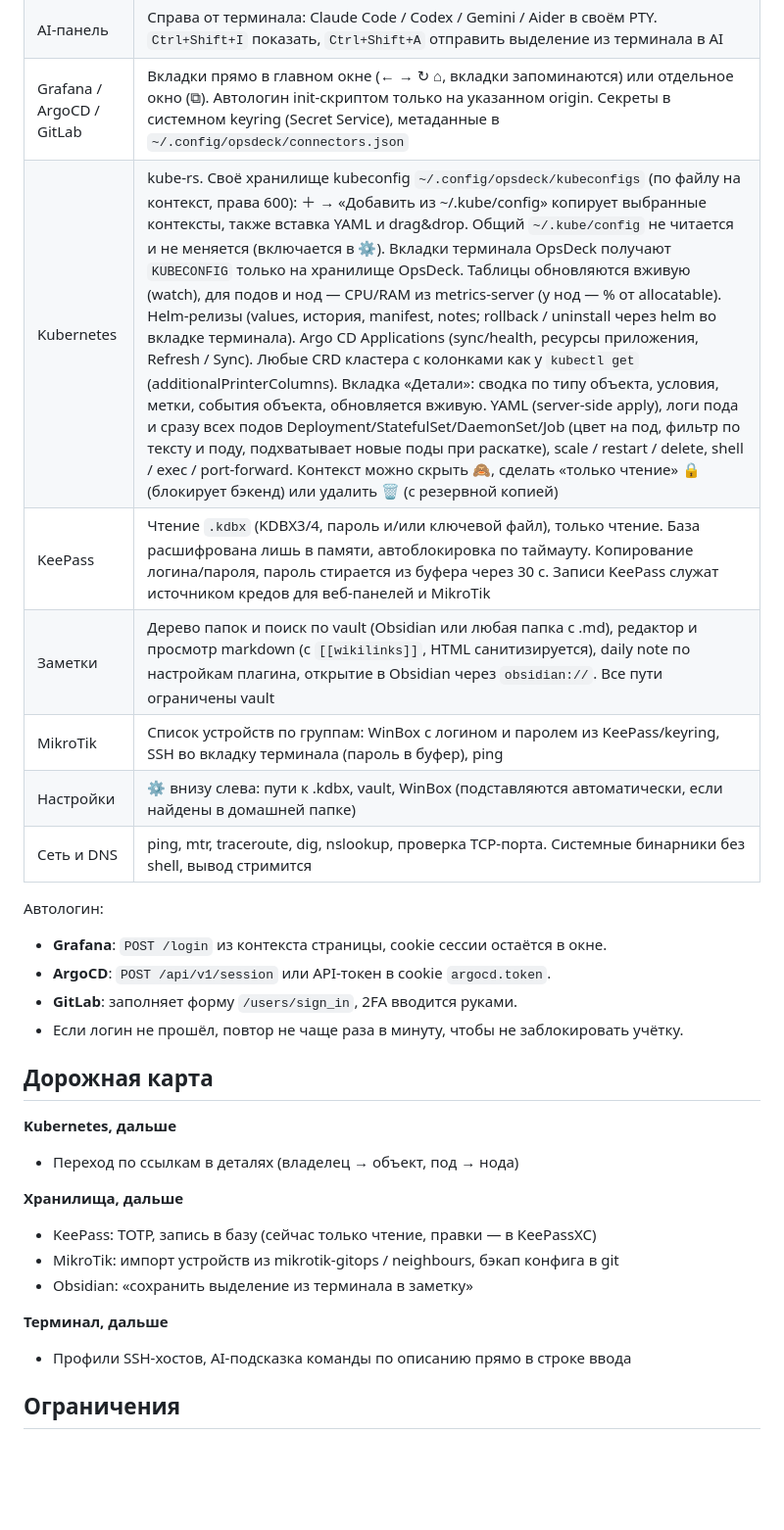
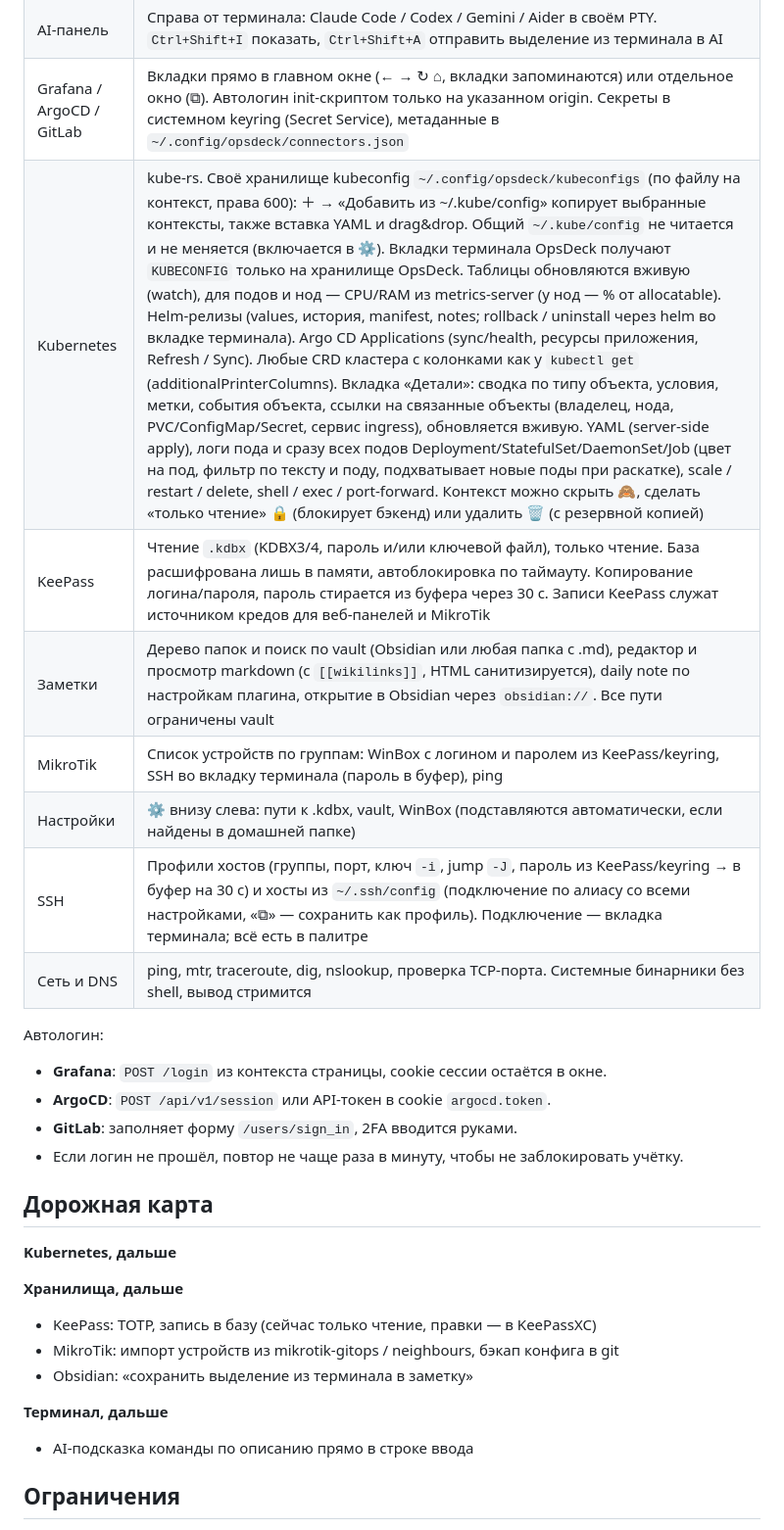
Before and after one commit to Duke1715/opsdeck, a Markdown page: README.md, the part around the change. Shown at 98% size. Rendered like a GitHub page; blank space fills up the shorter version.

Commit message:
README: SSH, details links

```diff
--- a/README.md
+++ b/README.md
@@ -30,11 +30,12 @@ npm run tauri dev
 | Claude Code IDE | OpsDeck — «IDE» для `claude`: lock-файл в `~/.claude/ide/`, MCP по WebSocket (токен, только 127.0.0.1). `claude`, запущенный в OpsDeck, подключается сам: видит выделение в заметках, «@ Claude» вставляет ссылку на заметку, может открыть заметку |
 | AI-панель | Справа от терминала: Claude Code / Codex / Gemini / Aider в своём PTY. `Ctrl+Shift+I` показать, `Ctrl+Shift+A` отправить выделение из терминала в AI |
 | Grafana / ArgoCD / GitLab | Вкладки прямо в главном окне (← → ↻ ⌂, вкладки запоминаются) или отдельное окно (⧉). Автологин init-скриптом только на указанном origin. Секреты в системном keyring (Secret Service), метаданные в `~/.config/opsdeck/connectors.json` |
-| Kubernetes | kube-rs. Своё хранилище kubeconfig `~/.config/opsdeck/kubeconfigs` (по файлу на контекст, права 600): ＋ → «Добавить из ~/.kube/config» копирует выбранные контексты, также вставка YAML и drag&drop. Общий `~/.kube/config` не читается и не меняется (включается в ⚙). Вкладки терминала OpsDeck получают `KUBECONFIG` только на хранилище OpsDeck. Таблицы обновляются вживую (watch), для подов и нод — CPU/RAM из metrics-server (у нод — % от allocatable). Helm-релизы (values, история, manifest, notes; rollback / uninstall через helm во вкладке терминала). Argo CD Applications (sync/health, ресурсы приложения, Refresh / Sync). Любые CRD кластера с колонками как у `kubectl get` (additionalPrinterColumns). Вкладка «Детали»: сводка по типу объекта, условия, метки, события объекта, обновляется вживую. YAML (server-side apply), логи пода и сразу всех подов Deployment/StatefulSet/DaemonSet/Job (цвет на под, фильтр по тексту и поду, подхватывает новые поды при раскатке), scale / restart / delete, shell / exec / port-forward. Контекст можно скрыть 🙈, сделать «только чтение» 🔒 (блокирует бэкенд) или удалить 🗑 (с резервной копией) |
+| Kubernetes | kube-rs. Своё хранилище kubeconfig `~/.config/opsdeck/kubeconfigs` (по файлу на контекст, права 600): ＋ → «Добавить из ~/.kube/config» копирует выбранные контексты, также вставка YAML и drag&drop. Общий `~/.kube/config` не читается и не меняется (включается в ⚙). Вкладки терминала OpsDeck получают `KUBECONFIG` только на хранилище OpsDeck. Таблицы обновляются вживую (watch), для подов и нод — CPU/RAM из metrics-server (у нод — % от allocatable). Helm-релизы (values, история, manifest, notes; rollback / uninstall через helm во вкладке терминала). Argo CD Applications (sync/health, ресурсы приложения, Refresh / Sync). Любые CRD кластера с колонками как у `kubectl get` (additionalPrinterColumns). Вкладка «Детали»: сводка по типу объекта, условия, метки, события объекта, ссылки на связанные объекты (владелец, нода, PVC/ConfigMap/Secret, сервис ingress), обновляется вживую. YAML (server-side apply), логи пода и сразу всех подов Deployment/StatefulSet/DaemonSet/Job (цвет на под, фильтр по тексту и поду, подхватывает новые поды при раскатке), scale / restart / delete, shell / exec / port-forward. Контекст можно скрыть 🙈, сделать «только чтение» 🔒 (блокирует бэкенд) или удалить 🗑 (с резервной копией) |
 | KeePass | Чтение `.kdbx` (KDBX3/4, пароль и/или ключевой файл), только чтение. База расшифрована лишь в памяти, автоблокировка по таймауту. Копирование логина/пароля, пароль стирается из буфера через 30 с. Записи KeePass служат источником кредов для веб-панелей и MikroTik |
 | Заметки | Дерево папок и поиск по vault (Obsidian или любая папка с .md), редактор и просмотр markdown (с `[[wikilinks]]`, HTML санитизируется), daily note по настройкам плагина, открытие в Obsidian через `obsidian://`. Все пути ограничены vault |
 | MikroTik | Список устройств по группам: WinBox с логином и паролем из KeePass/keyring, SSH во вкладку терминала (пароль в буфер), ping |
 | Настройки | ⚙ внизу слева: пути к .kdbx, vault, WinBox (подставляются автоматически, если найдены в домашней папке) |
+| SSH | Профили хостов (группы, порт, ключ `-i`, jump `-J`, пароль из KeePass/keyring → в буфер на 30 с) и хосты из `~/.ssh/config` (подключение по алиасу со всеми настройками, «⧉» — сохранить как профиль). Подключение — вкладка терминала; всё есть в палитре |
 | Сеть и DNS | ping, mtr, traceroute, dig, nslookup, проверка TCP-порта. Системные бинарники без shell, вывод стримится |
 
 Автологин:
@@ -46,7 +47,6 @@ npm run tauri dev
 ## Дорожная карта
 
 **Kubernetes, дальше**
-- Переход по ссылкам в деталях (владелец → объект, под → нода)
 
 **Хранилища, дальше**
 - KeePass: TOTP, запись в базу (сейчас только чтение, правки — в KeePassXC)
@@ -54,7 +54,7 @@ npm run tauri dev
 - Obsidian: «сохранить выделение из терминала в заметку»
 
 **Терминал, дальше**
-- Профили SSH-хостов, AI-подсказка команды по описанию прямо в строке ввода
+- AI-подсказка команды по описанию прямо в строке ввода
 
 ## Ограничения
 
```
